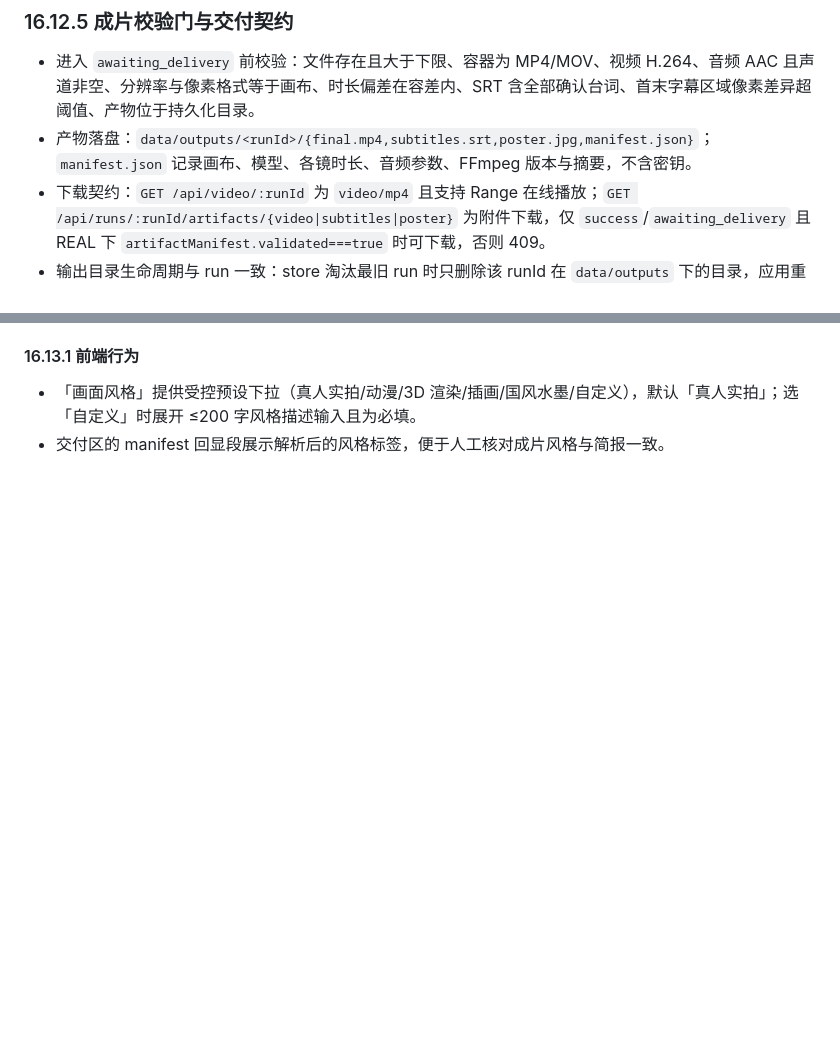
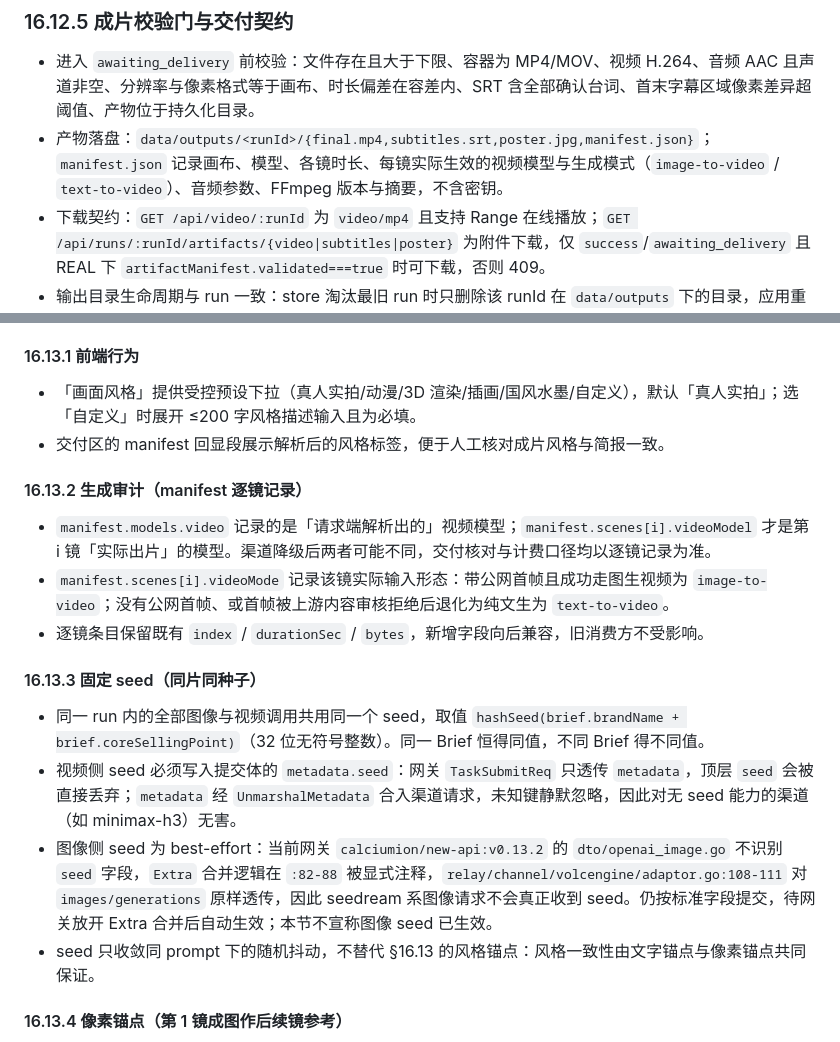
Before and after one commit to OliverPanda/brand-promo-agent, a Markdown page: prd/PRD.md, 2 parts joined by grey strips. Rendered like a GitHub page; blank space fills up the shorter version.

Commit message:
docs(brand-promo): 补充生成审计、固定 seed 与像素锚点契约

```diff
--- a/prd/PRD.md
+++ b/prd/PRD.md
@@ -755,7 +755,7 @@ REAL 模式删除全部「成功降级」行为：单镜动态视频失败、TTS
 ### 16.12.5 成片校验门与交付契约
 
 - 进入 `awaiting_delivery` 前校验：文件存在且大于下限、容器为 MP4/MOV、视频 H.264、音频 AAC 且声道非空、分辨率与像素格式等于画布、时长偏差在容差内、SRT 含全部确认台词、首末字幕区域像素差异超阈值、产物位于持久化目录。
-- 产物落盘：`data/outputs/<runId>/{final.mp4,subtitles.srt,poster.jpg,manifest.json}`；`manifest.json` 记录画布、模型、各镜时长、音频参数、FFmpeg 版本与摘要，不含密钥。
+- 产物落盘：`data/outputs/<runId>/{final.mp4,subtitles.srt,poster.jpg,manifest.json}`；`manifest.json` 记录画布、模型、各镜时长、每镜实际生效的视频模型与生成模式（`image-to-video` / `text-to-video`）、音频参数、FFmpeg 版本与摘要，不含密钥。
 - 下载契约：`GET /api/video/:runId` 为 `video/mp4` 且支持 Range 在线播放；`GET /api/runs/:runId/artifacts/{video|subtitles|poster}` 为附件下载，仅 `success`/`awaiting_delivery` 且 REAL 下 `artifactManifest.validated===true` 时可下载，否则 409。
 - 输出目录生命周期与 run 一致：store 淘汰最旧 run 时只删除该 runId 在 `data/outputs` 下的目录，应用重启不清理有效 run。
 
@@ -797,3 +797,18 @@ REAL 模式删除全部「成功降级」行为：单镜动态视频失败、TTS
 - 「画面风格」提供受控预设下拉（真人实拍/动漫/3D 渲染/插画/国风水墨/自定义），默认「真人实拍」；选「自定义」时展开 ≤200 字风格描述输入且为必填。
 - 交付区的 manifest 回显段展示解析后的风格标签，便于人工核对成片风格与简报一致。
 
+#### 16.13.2 生成审计（manifest 逐镜记录）
+
+- `manifest.models.video` 记录的是「请求端解析出的」视频模型；`manifest.scenes[i].videoModel` 才是第 i 镜「实际出片」的模型。渠道降级后两者可能不同，交付核对与计费口径均以逐镜记录为准。
+- `manifest.scenes[i].videoMode` 记录该镜实际输入形态：带公网首帧且成功走图生视频为 `image-to-video`；没有公网首帧、或首帧被上游内容审核拒绝后退化为纯文生为 `text-to-video`。
+- 逐镜条目保留既有 `index` / `durationSec` / `bytes`，新增字段向后兼容，旧消费方不受影响。
+
+#### 16.13.3 固定 seed（同片同种子）
+
+- 同一 run 内的全部图像与视频调用共用同一个 seed，取值 `hashSeed(brief.brandName + brief.coreSellingPoint)`（32 位无符号整数）。同一 Brief 恒得同值，不同 Brief 得不同值。
+- 视频侧 seed 必须写入提交体的 `metadata.seed`：网关 `TaskSubmitReq` 只透传 `metadata`，顶层 `seed` 会被直接丢弃；`metadata` 经 `UnmarshalMetadata` 合入渠道请求，未知键静默忽略，因此对无 seed 能力的渠道（如 minimax-h3）无害。
+- 图像侧 seed 为 best-effort：当前网关 `calciumion/new-api:v0.13.2` 的 `dto/openai_image.go` 不识别 `seed` 字段，`Extra` 合并逻辑在 `:82-88` 被显式注释，`relay/channel/volcengine/adaptor.go:108-111` 对 `images/generations` 原样透传，因此 seedream 系图像请求不会真正收到 seed。仍按标准字段提交，待网关放开 Extra 合并后自动生效；本节不宣称图像 seed 已生效。
+- seed 只收敛同 prompt 下的随机抖动，不替代 §16.13 的风格锚点：风格一致性由文字锚点与像素锚点共同保证。
+
+#### 16.13.4 像素锚点（第 1 镜成图作后续镜参考）
+
```
Also changed, not shown: other parts of prd/PRD.md (+5 -0 lines), 1 other file.
